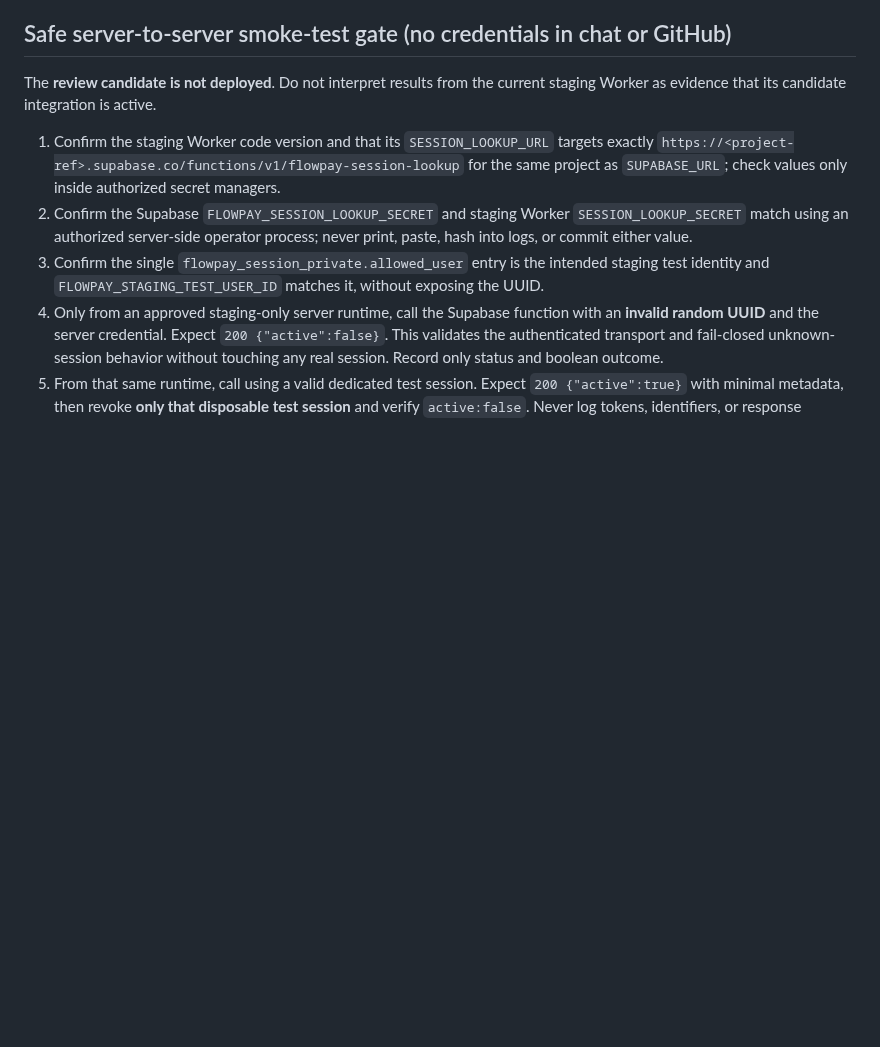
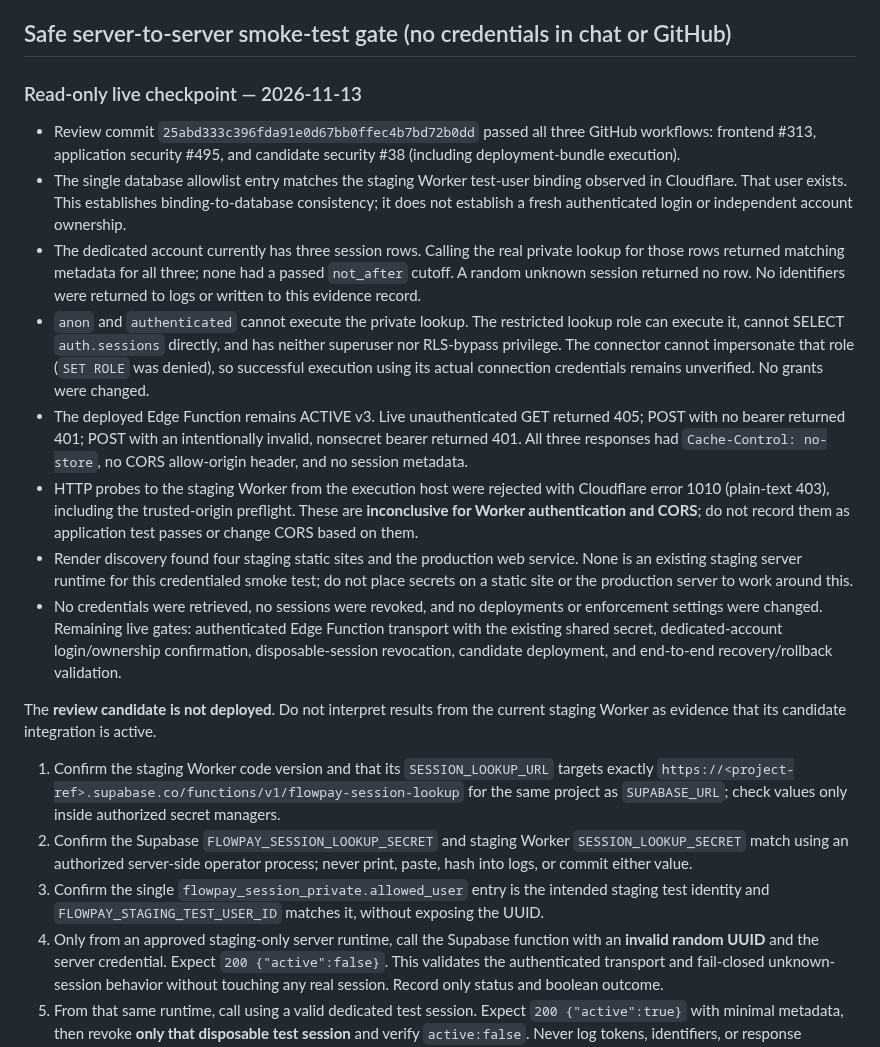
Before and after one commit to jamesasorensen-blip/FlowPay2, a Markdown page: docs/security/staging-live-session-validation-runbook.md, the part around the change. GitHub-like rendering; blank space fills up the shorter version.

Commit message:
docs: record live staging session validation evidence and remaining gates

```diff
--- a/docs/security/staging-live-session-validation-runbook.md
+++ b/docs/security/staging-live-session-validation-runbook.md
@@ -28,6 +28,17 @@
 - **Hold:** do not run a positive or revoked-session test or enable any enforcement flag until test-account ownership and isolation are confirmed.
 
 ## Safe server-to-server smoke-test gate (no credentials in chat or GitHub)
+
+### Read-only live checkpoint — 2026-11-13
+
+- Review commit `25abd333c396fda91e0d67bb0ffec4b7bd72b0dd` passed all three GitHub workflows: frontend #313, application security #495, and candidate security #38 (including deployment-bundle execution).
+- The single database allowlist entry matches the staging Worker test-user binding observed in Cloudflare. That user exists. This establishes binding-to-database consistency; it does not establish a fresh authenticated login or independent account ownership.
+- The dedicated account currently has three session rows. Calling the real private lookup for those rows returned matching metadata for all three; none had a passed `not_after` cutoff. A random unknown session returned no row. No identifiers were returned to logs or written to this evidence record.
+- `anon` and `authenticated` cannot execute the private lookup. The restricted lookup role can execute it, cannot SELECT `auth.sessions` directly, and has neither superuser nor RLS-bypass privilege. The connector cannot impersonate that role (`SET ROLE` was denied), so successful execution using its actual connection credentials remains unverified. No grants were changed.
+- The deployed Edge Function remains ACTIVE v3. Live unauthenticated GET returned 405; POST with no bearer returned 401; POST with an intentionally invalid, nonsecret bearer returned 401. All three responses had `Cache-Control: no-store`, no CORS allow-origin header, and no session metadata.
+- HTTP probes to the staging Worker from the execution host were rejected with Cloudflare error 1010 (plain-text 403), including the trusted-origin preflight. These are **inconclusive for Worker authentication and CORS**; do not record them as application test passes or change CORS based on them.
+- Render discovery found four staging static sites and the production web service. None is an existing staging server runtime for this credentialed smoke test; do not place secrets on a static site or the production server to work around this.
+- No credentials were retrieved, no sessions were revoked, and no deployments or enforcement settings were changed. Remaining live gates: authenticated Edge Function transport with the existing shared secret, dedicated-account login/ownership confirmation, disposable-session revocation, candidate deployment, and end-to-end recovery/rollback validation.
 
 The **review candidate is not deployed**. Do not interpret results from the current staging Worker as evidence that its candidate integration is active.
 
```
